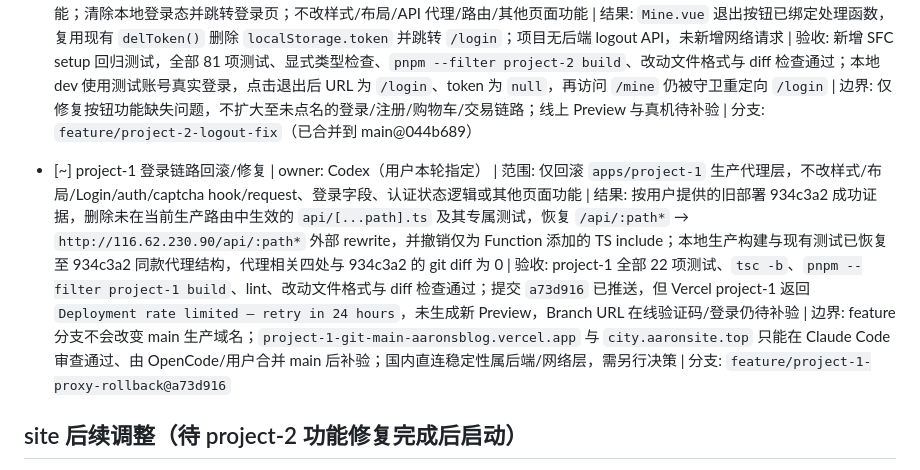
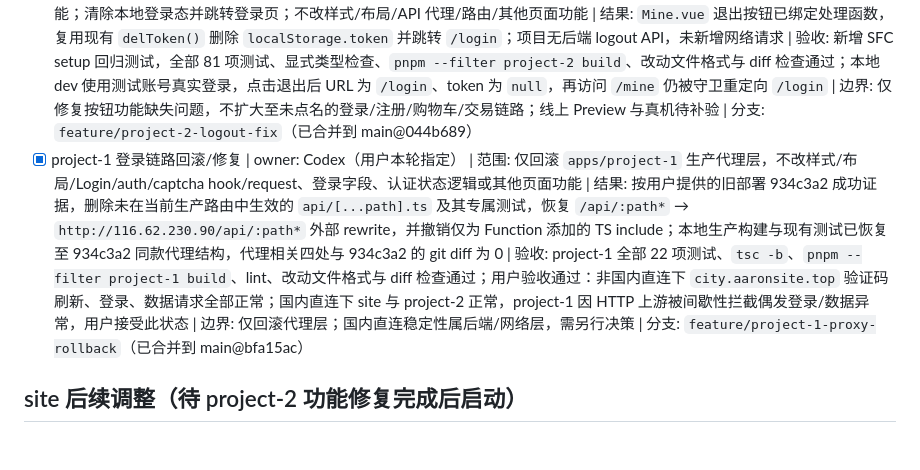
Before and after one commit to Aaron48615/blog, a Markdown page: docs/TASKS.md, the part around the change. GitHub-like rendering; blank space fills up the shorter version.

```diff
--- a/docs/TASKS.md
+++ b/docs/TASKS.md
@@ -48,7 +48,7 @@
   - 搜索页 Comment 1：`https://project-2-s68heljei-aaronsblog.vercel.app/search`，1018×779，搜索框最右侧清空图标（截图区域 x=609.02、y=63.63、24.05×23.90）。真实鼠标点击后输入未清空；当前 Vant 原生图标只绑定 `touchstart`。仅在 Search.vue 为该图标补充捕获阶段的鼠标/笔 pointerdown，保留 Vant 触屏处理；清空时取消待发送 AI 防抖、重置建议，过期请求不可回填。本地同一鼠标断言及 375×667 视口通过，真机触屏尚未验证，不推广到其他页面。
   - 搜索页 Comment 2：同 URL、1018×779，`.search .ai-suggestion`。原部署 `/api/ai` 返回 503 / `AI service is not configured`；页面另有丢弃通用 fallback 的缺陷，已保留分类规则并接回通用建议，本地“茶叶”“输入”均显示五条可点击词条。用户随后授权 Production 配置，后台确认服务端变量原仅覆盖 Preview；已仅将 `DEEPSEEK_API_KEY`（Secret、不读取或重填明文）与 `DEEPSEEK_API_MODEL=deepseek-v4-flash` 扩展至 Production + Preview，不含 Development。Production 保留代码默认官方地址及每 IP 10 次/分钟、50 次/小时的实例内基础限流，未修改其余变量或代理。重部署已合并的 main@1b59883（`dpl_Gk2PesW98eGP3AsS9fwdiz5QGj7W`）Ready，新独立地址 `https://project-2-nemp0dxq6-aaronsblog.vercel.app`；生产域名 `https://project-2-liard-mu.vercel.app/api/ai` 实测 200、`error:null`、五条真实生成建议及 `no-store`。旧独立部署地址不自动获得新配置；新生产搜索页待用户登录后复验，清空/兜底代码仍在功能分支，未随此次生产重部署发布。
 - [x] project-2 退出登录按钮功能修复 | owner: Codex（用户本轮指定） | 范围: 仅修复 `apps/project-2` 中退出登录按钮的点击功能；清除本地登录态并跳转登录页；不改样式/布局/API 代理/路由/其他页面功能 | 结果: `Mine.vue` 退出按钮已绑定处理函数，复用现有 `delToken()` 删除 `localStorage.token` 并跳转 `/login`；项目无后端 logout API，未新增网络请求 | 验收: 新增 SFC setup 回归测试，全部 81 项测试、显式类型检查、`pnpm --filter project-2 build`、改动文件格式与 diff 检查通过；本地 dev 使用测试账号真实登录，点击退出后 URL 为 `/login`、token 为 `null`，再访问 `/mine` 仍被守卫重定向 `/login` | 边界: 仅修复按钮功能缺失问题，不扩大至未点名的登录/注册/购物车/交易链路；线上 Preview 与真机待补验 | 分支: `feature/project-2-logout-fix`（已合并到 main@044b689）
-- [~] project-1 登录链路回滚/修复 | owner: Codex（用户本轮指定） | 范围: 仅回滚 `apps/project-1` 生产代理层，不改样式/布局/Login/auth/captcha hook/request、登录字段、认证状态逻辑或其他页面功能 | 结果: 按用户提供的旧部署 934c3a2 成功证据，删除未在当前生产路由中生效的 `api/[...path].ts` 及其专属测试，恢复 `/api/:path*` → `http://116.62.230.90/api/:path*` 外部 rewrite，并撤销仅为 Function 添加的 TS include；本地生产构建与现有测试已恢复至 934c3a2 同款代理结构，代理相关四处与 934c3a2 的 git diff 为 0 | 验收: project-1 全部 22 项测试、`tsc -b`、`pnpm --filter project-1 build`、lint、改动文件格式与 diff 检查通过；提交 `a73d916` 已推送，但 Vercel project-1 返回 `Deployment rate limited — retry in 24 hours`，未生成新 Preview，Branch URL 在线验证码/登录仍待补验 | 边界: feature 分支不会改变 main 生产域名；`project-1-git-main-aaronsblog.vercel.app` 与 `city.aaronsite.top` 只能在 Claude Code 审查通过、由 OpenCode/用户合并 main 后补验；国内直连稳定性属后端/网络层，需另行决策 | 分支: `feature/project-1-proxy-rollback@a73d916`
+- [x] project-1 登录链路回滚/修复 | owner: Codex（用户本轮指定） | 范围: 仅回滚 `apps/project-1` 生产代理层，不改样式/布局/Login/auth/captcha hook/request、登录字段、认证状态逻辑或其他页面功能 | 结果: 按用户提供的旧部署 934c3a2 成功证据，删除未在当前生产路由中生效的 `api/[...path].ts` 及其专属测试，恢复 `/api/:path*` → `http://116.62.230.90/api/:path*` 外部 rewrite，并撤销仅为 Function 添加的 TS include；本地生产构建与现有测试已恢复至 934c3a2 同款代理结构，代理相关四处与 934c3a2 的 git diff 为 0 | 验收: project-1 全部 22 项测试、`tsc -b`、`pnpm --filter project-1 build`、lint、改动文件格式与 diff 检查通过；用户验收通过：非国内直连下 `city.aaronsite.top` 验证码刷新、登录、数据请求全部正常；国内直连下 site 与 project-2 正常，project-1 因 HTTP 上游被间歇性拦截偶发登录/数据异常，用户接受此状态 | 边界: 仅回滚代理层；国内直连稳定性属后端/网络层，需另行决策 | 分支: `feature/project-1-proxy-rollback`（已合并到 main@bfa15ac）
 
 ## site 后续调整（待 project-2 功能修复完成后启动）
 
```
Also changed, not shown: docs/PROGRESS.md (+1 -0 lines).
